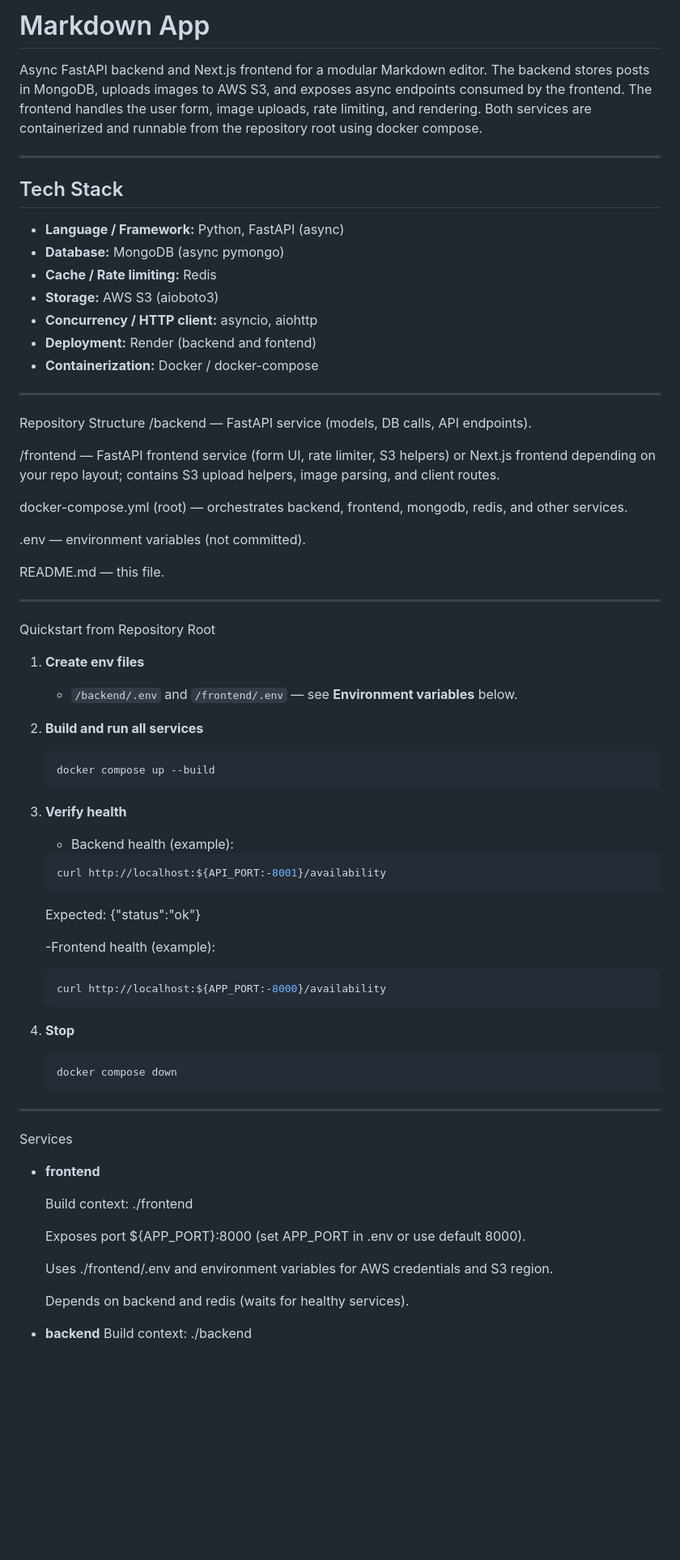
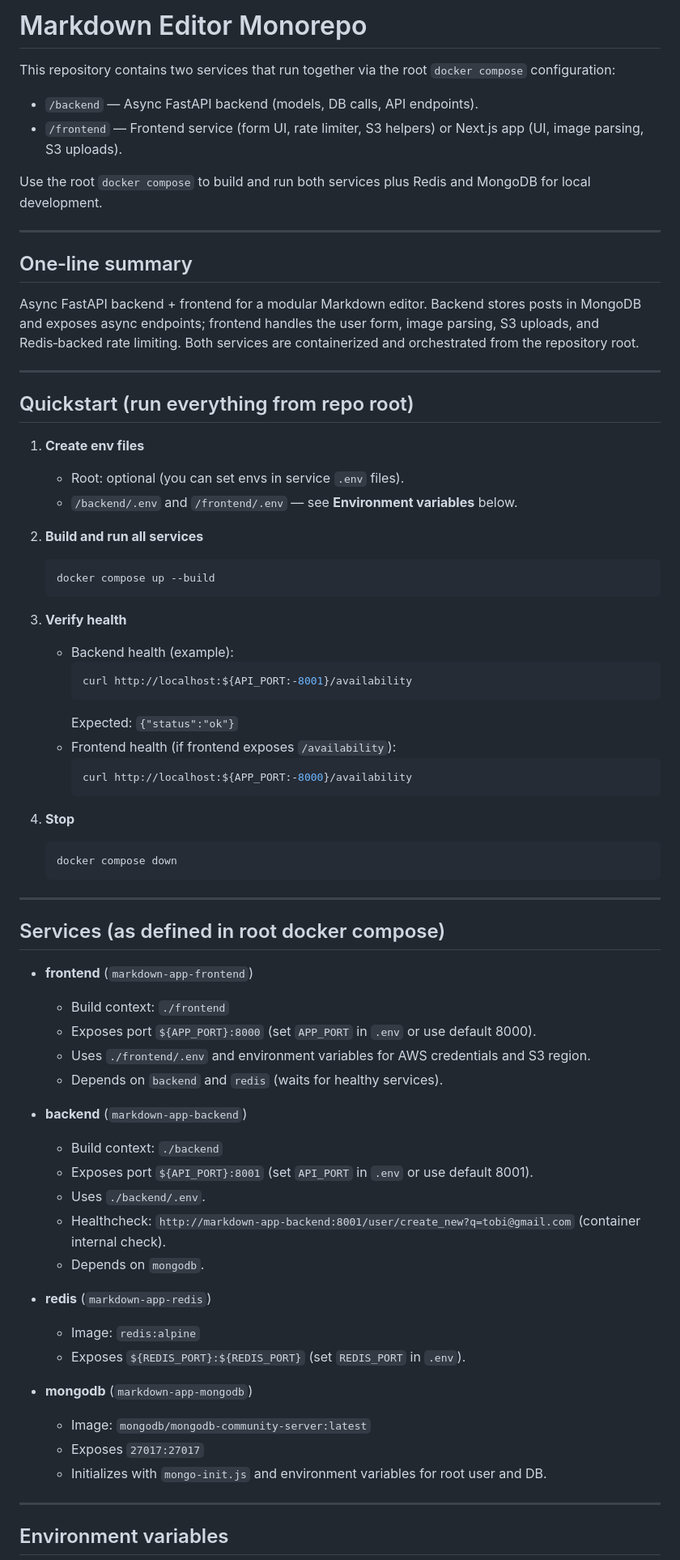
Before and after one commit to Randoms-and-strings/Markdown-Project, a Markdown page: README.md, the part around one of its changes. Shown at 81% size. GitHub-like rendering; blank space fills up the shorter version.

````diff
--- a/README.md
+++ b/README.md
@@ -1,69 +1,72 @@
-# Markdown App
+# Markdown Editor Monorepo
 
-Async FastAPI backend and Next.js frontend for a modular Markdown editor. The backend stores posts in MongoDB, uploads images to AWS S3, and exposes async endpoints consumed by the frontend. The frontend handles the user form, image uploads, rate limiting, and rendering. Both services are containerized and runnable from the repository root using docker compose.
+This repository contains two services that run together via the root `docker compose` configuration:
+
+- `/backend` — Async FastAPI backend (models, DB calls, API endpoints).
+- `/frontend` — Frontend service (form UI, rate limiter, S3 helpers) or Next.js app (UI, image parsing, S3 uploads).
+
+Use the root `docker compose` to build and run both services plus Redis and MongoDB for local development.
 
 ---
 
-## Tech Stack
-- **Language / Framework:** Python, FastAPI (async)
-- **Database:** MongoDB (async pymongo)
-- **Cache / Rate limiting:** Redis
-- **Storage:** AWS S3 (aioboto3)
-- **Concurrency / HTTP client:** asyncio, aiohttp
-- **Deployment:** Render (backend and fontend)
-- **Containerization:** Docker / docker-compose
+## One‑line summary
+Async FastAPI backend + frontend for a modular Markdown editor. Backend stores posts in MongoDB and exposes async endpoints; frontend handles the user form, image parsing, S3 uploads, and Redis‑backed rate limiting. Both services are containerized and orchestrated from the repository root.
 
 ---
 
-Repository Structure
-/backend — FastAPI service (models, DB calls, API endpoints).
+## Quickstart (run everything from repo root)
 
-/frontend — FastAPI frontend service (form UI, rate limiter, S3 helpers) or Next.js frontend depending on your repo layout; contains S3 upload helpers, image parsing, and client routes.
-
-docker-compose.yml (root) — orchestrates backend, frontend, mongodb, redis, and other services.
-
-.env — environment variables (not committed).
-
-README.md — this file.
-
----
-
-Quickstart from Repository Root
 1. **Create env files**
+   - Root: optional (you can set envs in service `.env` files).
    - `/backend/.env` and `/frontend/.env` — see **Environment variables** below.
 
 2. **Build and run all services**
    ```bash
    docker compose up --build
+   ```
+
 3. **Verify health**
+   - Backend health (example):
+     ```bash
+     curl http://localhost:${API_PORT:-8001}/availability
+     ```
+     Expected: `{"status":"ok"}`
+   - Frontend health (if frontend exposes `/availability`):
+     ```bash
+     curl http://localhost:${APP_PORT:-8000}/availability
+     ```
 
-   - Backend health (example):
-   ```bash
-   curl http://localhost:${API_PORT:-8001}/availability
-   ```
-   Expected: {"status":"ok"}
-
-   -Frontend health (example):
-   ```bash
-   curl http://localhost:${APP_PORT:-8000}/availability
-   ```
 4. **Stop**
    ```bash
    docker compose down
    ```
+
 ---
 
-Services
-- **frontend**
+## Services (as defined in root docker compose)
+- **frontend** (`markdown-app-frontend`)
+  - Build context: `./frontend`
+  - Exposes port `${APP_PORT}:8000` (set `APP_PORT` in `.env` or use default 8000).
+  - Uses `./frontend/.env` and environment variables for AWS credentials and S3 region.
+  - Depends on `backend` and `redis` (waits for healthy services).
 
-   Build context: ./frontend
+- **backend** (`markdown-app-backend`)
+  - Build context: `./backend`
+  - Exposes port `${API_PORT}:8001` (set `API_PORT` in `.env` or use default 8001).
+  - Uses `./backend/.env`.
+  - Healthcheck: `http://markdown-app-backend:8001/user/create_new?q=tobi@gmail.com` (container internal check).
+  - Depends on `mongodb`.
 
-   Exposes port ${APP_PORT}:8000 (set APP_PORT in .env or use default 8000).
+- **redis** (`markdown-app-redis`)
+  - Image: `redis:alpine`
+  - Exposes `${REDIS_PORT}:${REDIS_PORT}` (set `REDIS_PORT` in `.env`).
 
-   Uses ./frontend/.env and environment variables for AWS credentials and S3 region.
+- **mongodb** (`markdown-app-mongodb`)
+  - Image: `mongodb/mongodb-community-server:latest`
+  - Exposes `27017:27017`
+  - Initializes with `mongo-init.js` and environment variables for root user and DB.
 
-   Depends on backend and redis (waits for healthy services).
+---
 
-- **backend**
-   Build context: ./backend
+## Environment variables
 
````
Also changed, not shown: other parts of README.md (+59 -47 lines).
